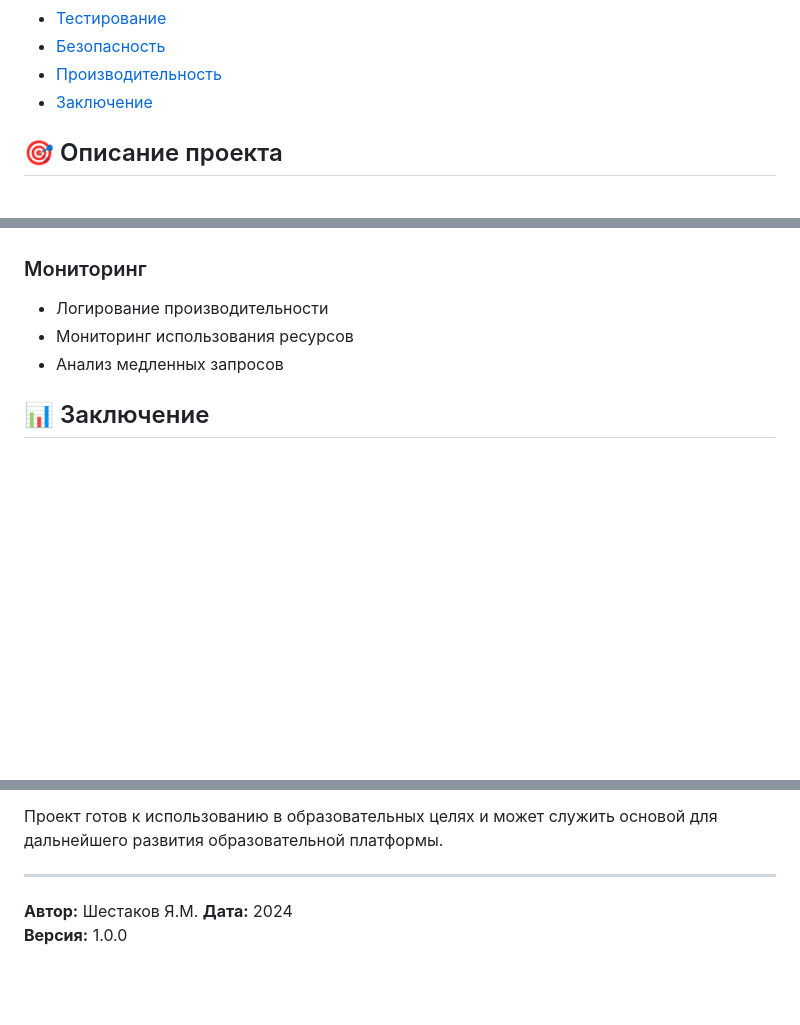
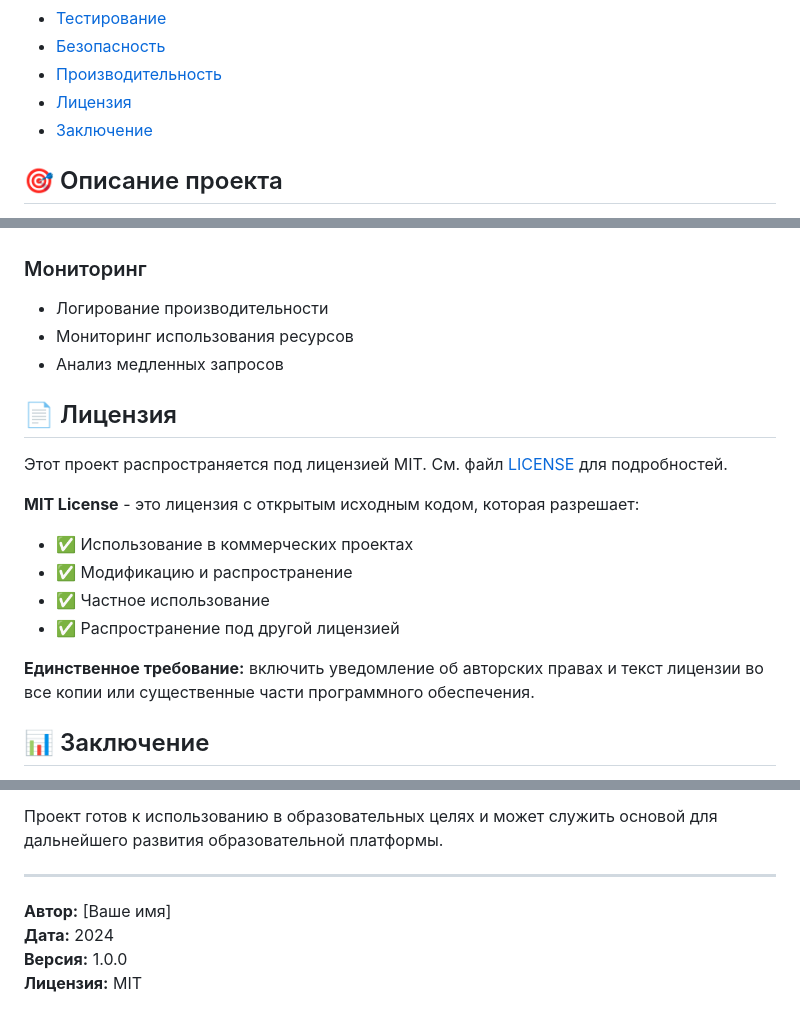
Before and after one commit to Devourer22/dj, a Markdown page: README.md, 3 parts joined by grey strips. Rendered like a GitHub page; blank space fills up the shorter version.

Commit message:
Add license information to README

```diff
--- a/README.md
+++ b/README.md
@@ -19,6 +19,7 @@
 - [Тестирование](#тестирование)
 - [Безопасность](#безопасность)
 - [Производительность](#производительность)
+- [Лицензия](#лицензия)
 - [Заключение](#заключение)
 
 ## 🎯 Описание проекта
@@ -383,6 +385,18 @@ coverage html
 - Мониторинг использования ресурсов
 - Анализ медленных запросов
 
+## 📄 Лицензия
+
+Этот проект распространяется под лицензией MIT. См. файл [LICENSE](LICENSE) для подробностей.
+
+**MIT License** - это лицензия с открытым исходным кодом, которая разрешает:
+- ✅ Использование в коммерческих проектах
+- ✅ Модификацию и распространение
+- ✅ Частное использование
+- ✅ Распространение под другой лицензией
+
+**Единственное требование:** включить уведомление об авторских правах и текст лицензии во все копии или существенные части программного обеспечения.
+
 ## 📊 Заключение
 
 Образовательная онлайн-платформа представляет собой полнофункциональное веб-приложение, разработанное с использованием современных технологий и лучших практик веб-разработки. Проект демонстрирует:
@@ -412,6 +426,7 @@ coverage html
 
 ---
 
-**Автор:** Шестаков Я.М.
+**Автор:** [Ваше имя]
 **Дата:** 2024
 **Версия:** 1.0.0
+**Лицензия:** MIT
```
Also changed, not shown: other parts of README.md (+1 -0 lines).
